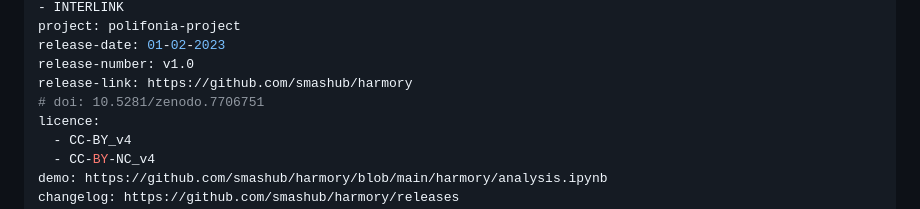
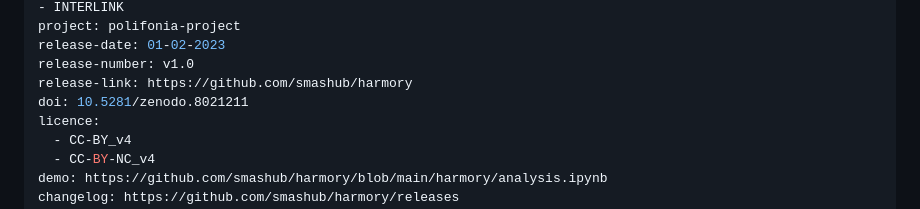
Before and after one commit to smashub/harmory, a Markdown page: assets/header.md, the part around the change. GitHub-like rendering.

Commit message:
zenodo doi added and header updated

```diff
--- a/assets/header.md
+++ b/assets/header.md
@@ -12,7 +12,7 @@ project: polifonia-project
 release-date: 01-02-2023
 release-number: v1.0
 release-link: https://github.com/smashub/harmory
-# doi: 10.5281/zenodo.7706751
+doi: 10.5281/zenodo.8021211
 licence:
   - CC-BY_v4
   - CC-BY-NC_v4
```
Also changed, not shown: README.md (+1 -1 lines).
